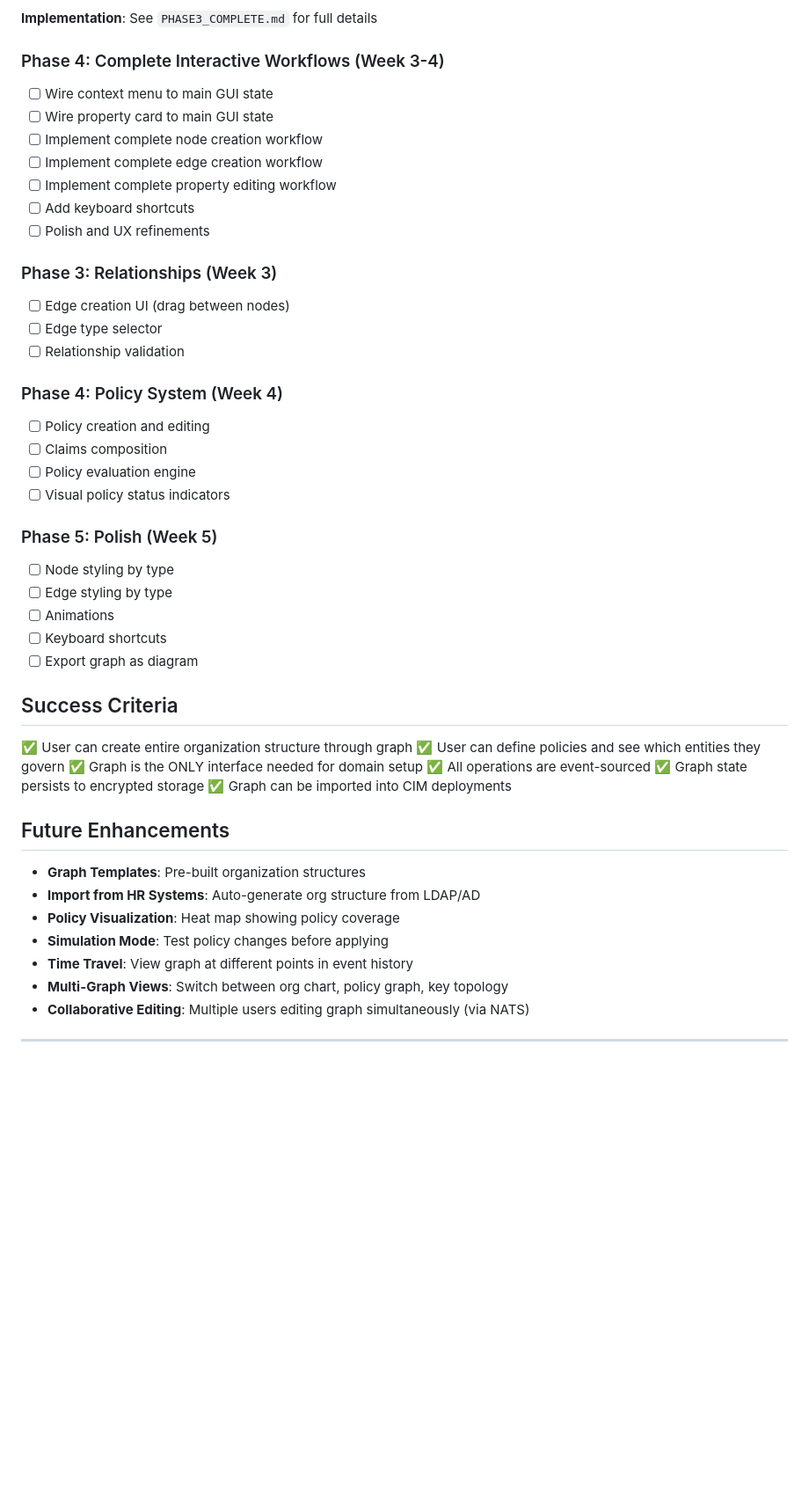
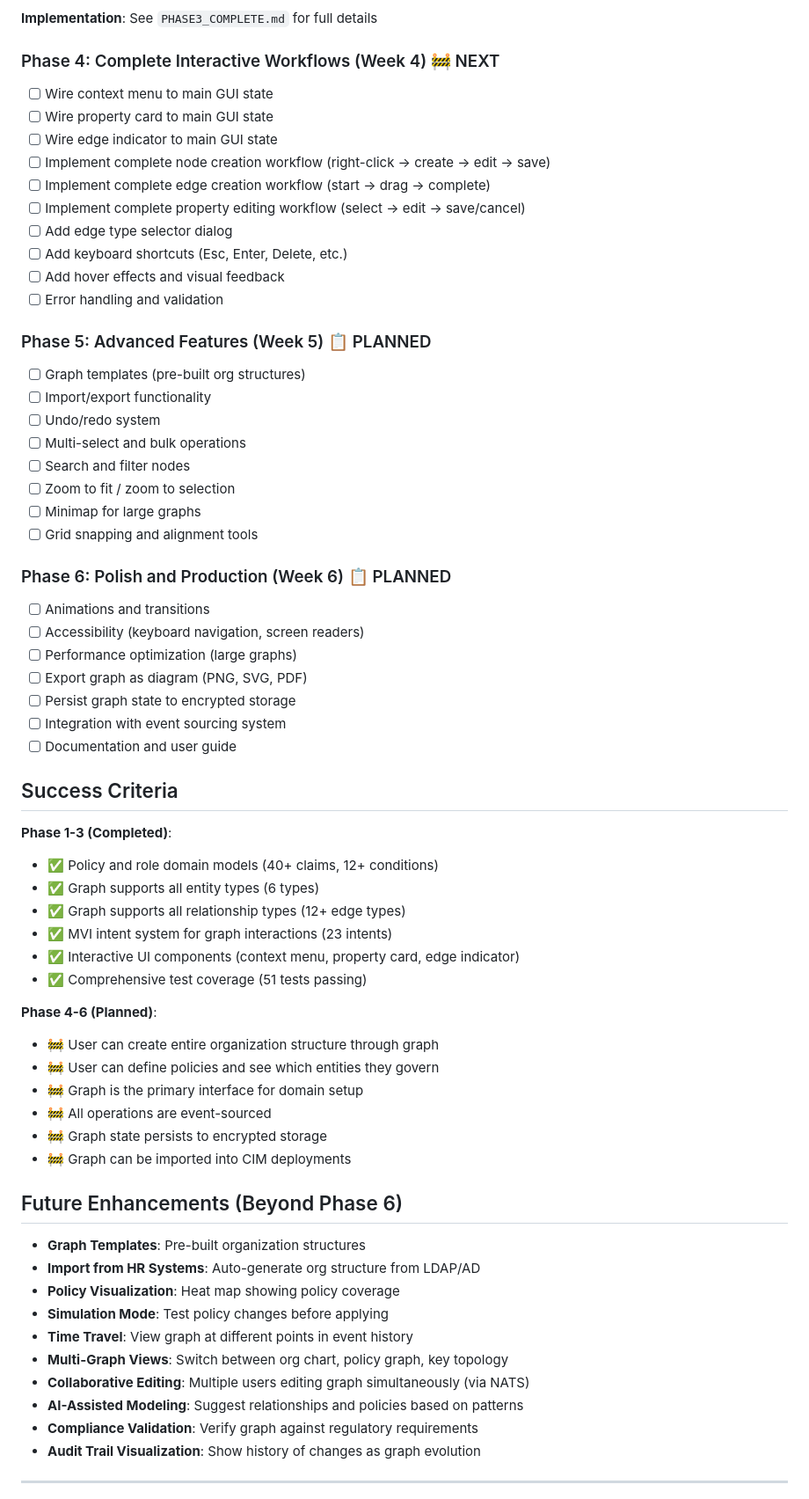
Before and after one commit to TheCowboyAI/cim-keys, a Markdown page: INTERACTIVE_GRAPH_DESIGN.md, the part around one of its changes. Shown at 88% size. Drawn GitHub-style; blank space fills up the shorter version.

Commit message:
docs: update design doc with phase restructuring and progress
Updated INTERACTIVE_GRAPH_DESIGN.md to reflect actual implementation progress
and reorganize phases for clarity.

Changes:
- Restructured Implementation Plan section
- Removed duplicate/outdated phase descriptions
- Added Phase 4: Complete Interactive Workflows (next)
- Added Phase 5: Advanced Features (planned)
- Added Phase 6: Polish and Production (planned)
- Updated Success Criteria to show completed vs planned
- Enhanced Future Enhancements section
- Added Implementation Status table with metrics
  - Total Progress: 3/6 phases (50%)
  - Test Coverage: 51 tests passing
  - Lines of Code: ~2,100+ across 3 phases

Phase Status:
- Phase 1: ✅ Domain Models (Complete)
- Phase 2: ✅ Graph Intents (Complete)
- Phase 3: ✅ UI Components (Complete)
- Phase 4: 🚧 Workflows (Next)
- Phase 5: 📋 Advanced Features (Planned)
- Phase 6: 📋 Polish & Production (Planned)

🤖 Generated with [Claude Code](https://claude.com/claude-code)

Co-Authored-By: Claude <noreply@anthropic.com>

```diff
--- a/INTERACTIVE_GRAPH_DESIGN.md
+++ b/INTERACTIVE_GRAPH_DESIGN.md
@@ -1125,43 +1125,56 @@ PolicyGovernsEntity:   ⚡⚡⚡▶  (lightning bolt, gold)
 
 **Implementation**: See `PHASE3_COMPLETE.md` for full details
 
-### Phase 4: Complete Interactive Workflows (Week 3-4)
+### Phase 4: Complete Interactive Workflows (Week 4) 🚧 NEXT
 - [ ] Wire context menu to main GUI state
 - [ ] Wire property card to main GUI state
-- [ ] Implement complete node creation workflow
-- [ ] Implement complete edge creation workflow
-- [ ] Implement complete property editing workflow
-- [ ] Add keyboard shortcuts
-- [ ] Polish and UX refinements
+- [ ] Wire edge indicator to main GUI state
+- [ ] Implement complete node creation workflow (right-click → create → edit → save)
+- [ ] Implement complete edge creation workflow (start → drag → complete)
+- [ ] Implement complete property editing workflow (select → edit → save/cancel)
+- [ ] Add edge type selector dialog
+- [ ] Add keyboard shortcuts (Esc, Enter, Delete, etc.)
+- [ ] Add hover effects and visual feedback
+- [ ] Error handling and validation
 
-### Phase 3: Relationships (Week 3)
-- [ ] Edge creation UI (drag between nodes)
-- [ ] Edge type selector
-- [ ] Relationship validation
+### Phase 5: Advanced Features (Week 5) 📋 PLANNED
+- [ ] Graph templates (pre-built org structures)
+- [ ] Import/export functionality
+- [ ] Undo/redo system
+- [ ] Multi-select and bulk operations
+- [ ] Search and filter nodes
+- [ ] Zoom to fit / zoom to selection
+- [ ] Minimap for large graphs
+- [ ] Grid snapping and alignment tools
 
-### Phase 4: Policy System (Week 4)
-- [ ] Policy creation and editing
-- [ ] Claims composition
-- [ ] Policy evaluation engine
-- [ ] Visual policy status indicators
-
-### Phase 5: Polish (Week 5)
-- [ ] Node styling by type
-- [ ] Edge styling by type
-- [ ] Animations
-- [ ] Keyboard shortcuts
-- [ ] Export graph as diagram
+### Phase 6: Polish and Production (Week 6) 📋 PLANNED
+- [ ] Animations and transitions
+- [ ] Accessibility (keyboard navigation, screen readers)
+- [ ] Performance optimization (large graphs)
+- [ ] Export graph as diagram (PNG, SVG, PDF)
+- [ ] Persist graph state to encrypted storage
+- [ ] Integration with event sourcing system
+- [ ] Documentation and user guide
 
 ## Success Criteria
 
-✅ User can create entire organization structure through graph
-✅ User can define policies and see which entities they govern
-✅ Graph is the ONLY interface needed for domain setup
-✅ All operations are event-sourced
-✅ Graph state persists to encrypted storage
-✅ Graph can be imported into CIM deployments
+**Phase 1-3 (Completed)**:
+- ✅ Policy and role domain models (40+ claims, 12+ conditions)
+- ✅ Graph supports all entity types (6 types)
+- ✅ Graph supports all relationship types (12+ edge types)
+- ✅ MVI intent system for graph interactions (23 intents)
+- ✅ Interactive UI components (context menu, property card, edge indicator)
+- ✅ Comprehensive test coverage (51 tests passing)
 
-## Future Enhancements
+**Phase 4-6 (Planned)**:
+- 🚧 User can create entire organization structure through graph
+- 🚧 User can define policies and see which entities they govern
+- 🚧 Graph is the primary interface for domain setup
+- 🚧 All operations are event-sourced
+- 🚧 Graph state persists to encrypted storage
+- 🚧 Graph can be imported into CIM deployments
+
+## Future Enhancements (Beyond Phase 6)
 
 - **Graph Templates**: Pre-built organization structures
 - **Import from HR Systems**: Auto-generate org structure from LDAP/AD
@@ -1170,6 +1183,9 @@ PolicyGovernsEntity:   ⚡⚡⚡▶  (lightning bolt, gold)
 - **Time Travel**: View graph at different points in event history
 - **Multi-Graph Views**: Switch between org chart, policy graph, key topology
 - **Collaborative Editing**: Multiple users editing graph simultaneously (via NATS)
+- **AI-Assisted Modeling**: Suggest relationships and policies based on patterns
+- **Compliance Validation**: Verify graph against regulatory requirements
+- **Audit Trail Visualization**: Show history of changes as graph evolution
 
 ---
 
```
Also changed, not shown: other parts of INTERACTIVE_GRAPH_DESIGN.md (+24 -5 lines).
